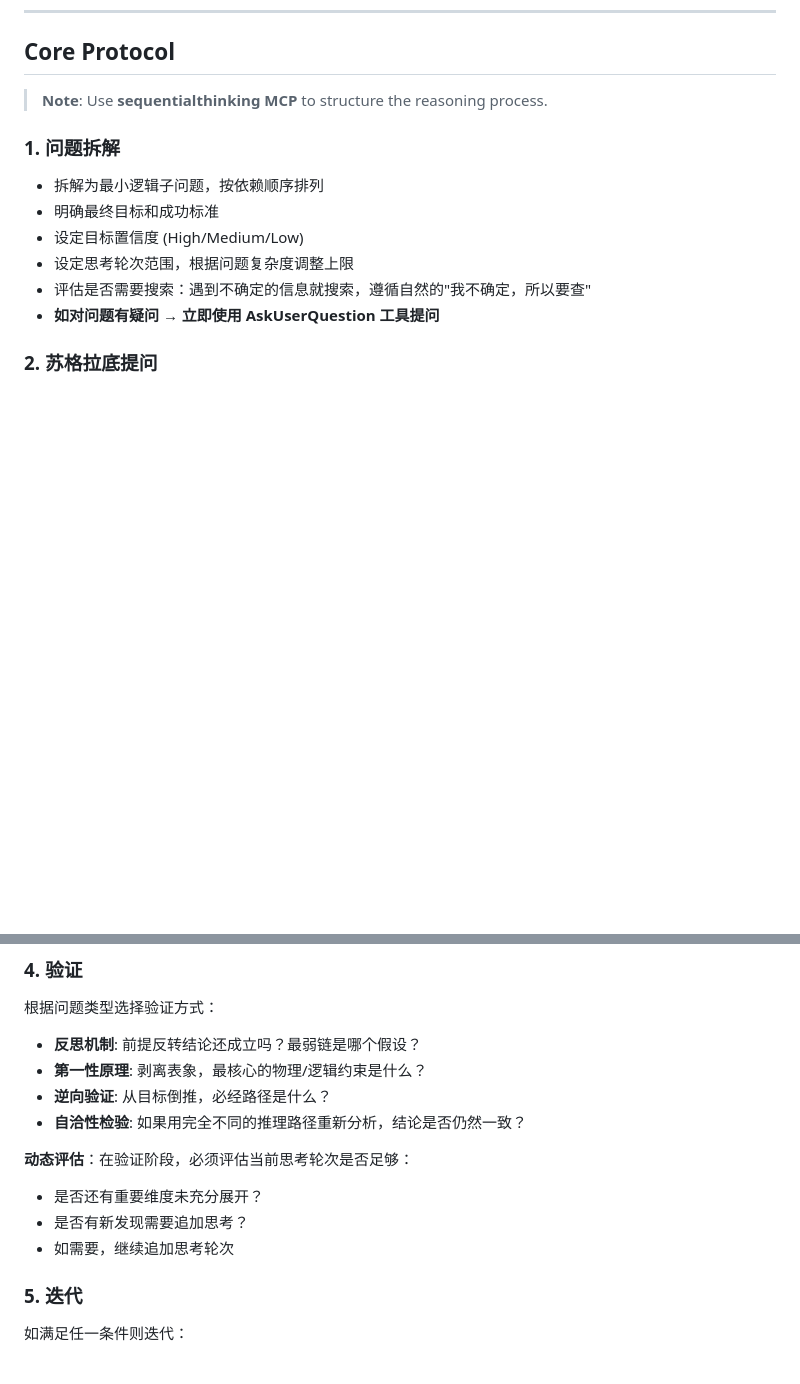
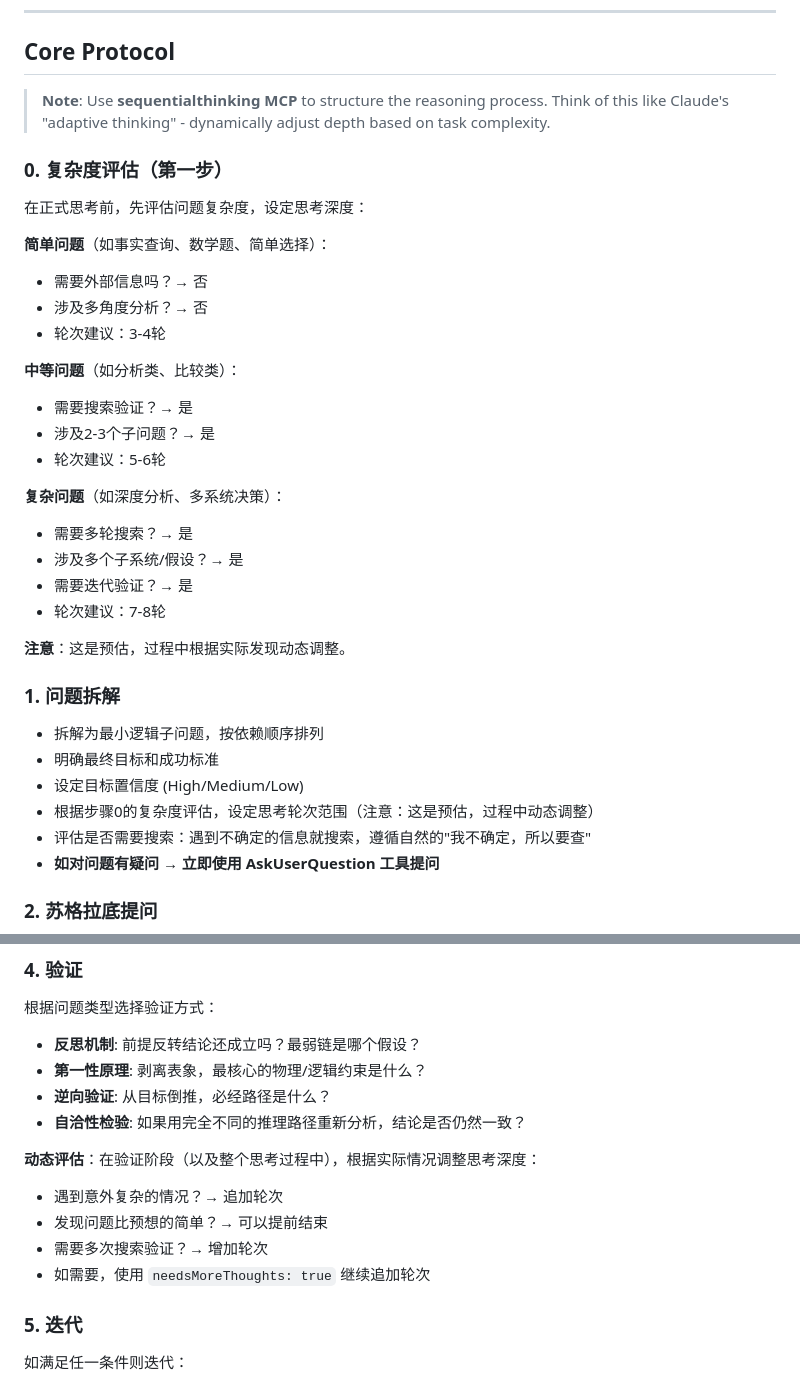
Before and after one commit to wxhou/deepthink, a Markdown page: SKILL.md, 2 parts joined by grey strips. Rendered like a GitHub page; blank space fills up the shorter version.

Commit message:
feat: add complexity evaluation step for dynamic reasoning depth
- Add Step 0: Complexity Evaluation (inspired by Claude's adaptive thinking)
- Define criteria for simple/medium/complex problems with different thought counts
- Update Step 1 to reference Step 0 complexity assessment
- Emphasize dynamic adjustment during thinking process
- Add ability to use needsMoreThoughts for additional rounds

Co-Authored-By: Claude Sonnet 4.5 <noreply@anthropic.com>

```diff
--- a/SKILL.md
+++ b/SKILL.md
@@ -14,13 +14,34 @@ description: Use when user asks with /deepthink prefix, or wants deep analysis -
 
 ## Core Protocol
 
-> **Note**: Use **sequentialthinking MCP** to structure the reasoning process.
+> **Note**: Use **sequentialthinking MCP** to structure the reasoning process. Think of this like Claude's "adaptive thinking" - dynamically adjust depth based on task complexity.
+
+### 0. 复杂度评估（第一步）
+在正式思考前，先评估问题复杂度，设定思考深度：
+
+**简单问题**（如事实查询、数学题、简单选择）：
+- 需要外部信息吗？→ 否
+- 涉及多角度分析？→ 否
+- 轮次建议：3-4轮
+
+**中等问题**（如分析类、比较类）：
+- 需要搜索验证？→ 是
+- 涉及2-3个子问题？→ 是
+- 轮次建议：5-6轮
+
+**复杂问题**（如深度分析、多系统决策）：
+- 需要多轮搜索？→ 是
+- 涉及多个子系统/假设？→ 是
+- 需要迭代验证？→ 是
+- 轮次建议：7-8轮
+
+**注意**：这是预估，过程中根据实际发现动态调整。
 
 ### 1. 问题拆解
 - 拆解为最小逻辑子问题，按依赖顺序排列
 - 明确最终目标和成功标准
 - 设定目标置信度 (High/Medium/Low)
-- 设定思考轮次范围，根据问题复杂度调整上限
+- 根据步骤0的复杂度评估，设定思考轮次范围（注意：这是预估，过程中动态调整）
 - 评估是否需要搜索：遇到不确定的信息就搜索，遵循自然的"我不确定，所以要查"
 - **如对问题有疑问 → 立即使用 AskUserQuestion 工具提问**
 
@@ -55,10 +76,11 @@ description: Use when user asks with /deepthink prefix, or wants deep analysis -
 - **逆向验证**: 从目标倒推，必经路径是什么？
 - **自洽性检验**: 如果用完全不同的推理路径重新分析，结论是否仍然一致？
 
-**动态评估**：在验证阶段，必须评估当前思考轮次是否足够：
-- 是否还有重要维度未充分展开？
-- 是否有新发现需要追加思考？
-- 如需要，继续追加思考轮次
+**动态评估**：在验证阶段（以及整个思考过程中），根据实际情况调整思考深度：
+- 遇到意外复杂的情况？→ 追加轮次
+- 发现问题比预想的简单？→ 可以提前结束
+- 需要多次搜索验证？→ 增加轮次
+- 如需要，使用 `needsMoreThoughts: true` 继续追加轮次
 
 ### 5. 迭代
 如满足任一条件则迭代：
```
